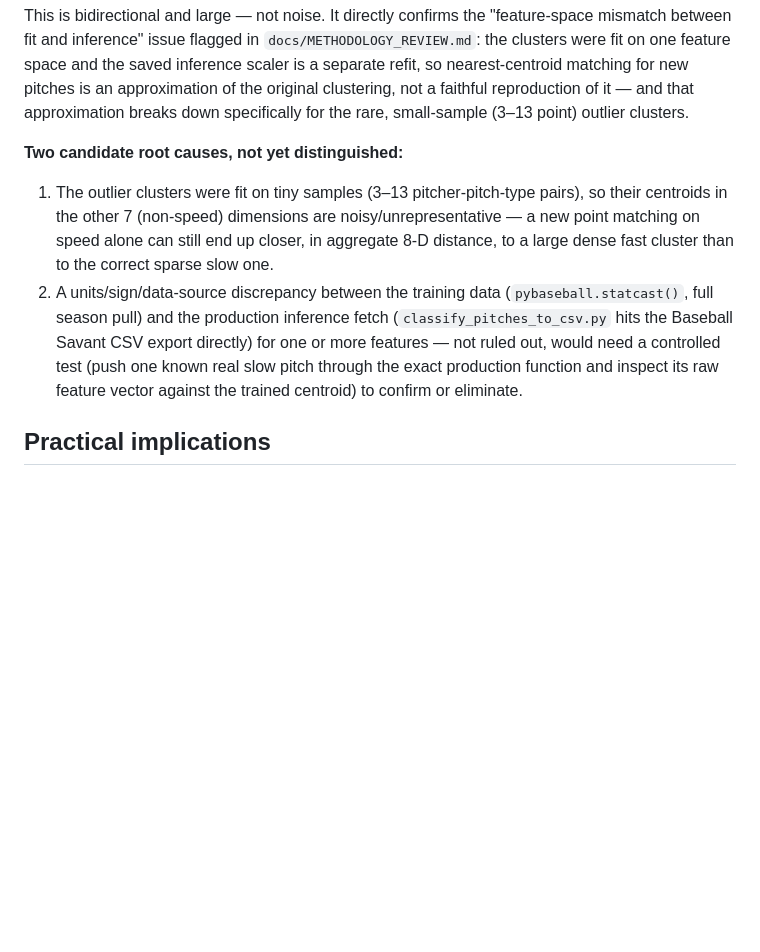
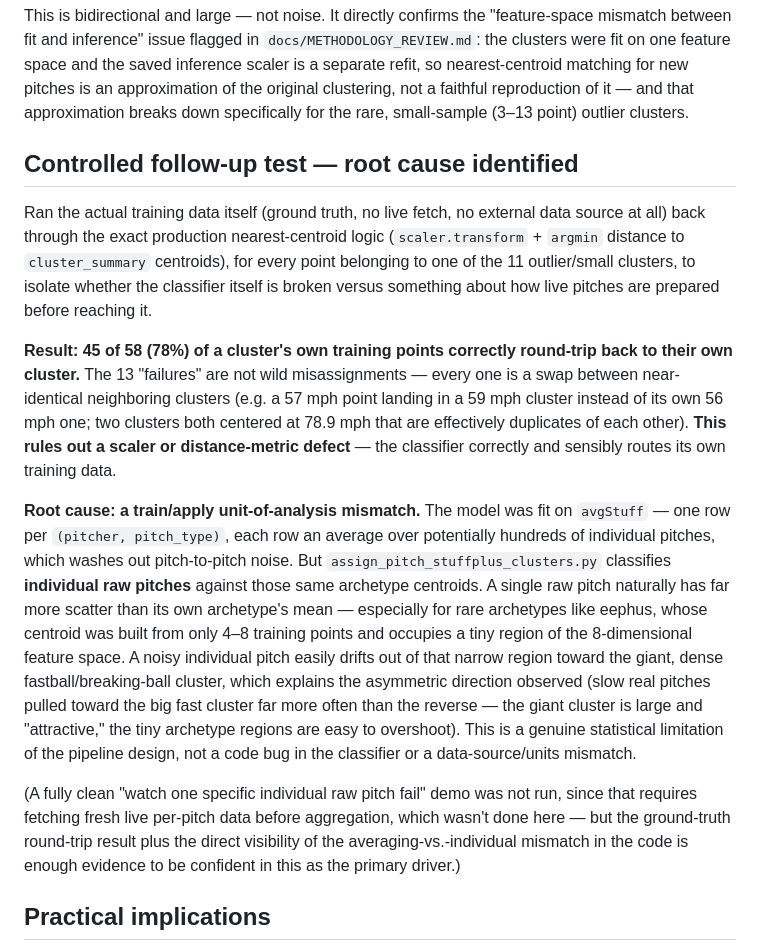
Before and after one commit to WillPaz16/TDAPitchClustering, a Markdown page: docs/DISCOVERY_FINDINGS.md, the part around one of its changes. Rendered like a GitHub page; blank space fills up the shorter version.

```diff
--- a/docs/DISCOVERY_FINDINGS.md
+++ b/docs/DISCOVERY_FINDINGS.md
@@ -74,19 +74,48 @@ matching for new pitches is an approximation of the original clustering,
 not a faithful reproduction of it — and that approximation breaks down
 specifically for the rare, small-sample (3–13 point) outlier clusters.
 
-**Two candidate root causes, not yet distinguished:**
-1. The outlier clusters were fit on tiny samples (3–13 pitcher-pitch-type
-   pairs), so their centroids in the other 7 (non-speed) dimensions are
-   noisy/unrepresentative — a new point matching on speed alone can still
-   end up closer, in aggregate 8-D distance, to a large dense fast
-   cluster than to the correct sparse slow one.
-2. A units/sign/data-source discrepancy between the training data
-   (`pybaseball.statcast()`, full season pull) and the production
-   inference fetch (`classify_pitches_to_csv.py` hits the Baseball Savant
-   CSV export directly) for one or more features — not ruled out, would
-   need a controlled test (push one known real slow pitch through the
-   exact production function and inspect its raw feature vector against
-   the trained centroid) to confirm or eliminate.
+## Controlled follow-up test — root cause identified
+
+Ran the actual training data itself (ground truth, no live fetch, no
+external data source at all) back through the exact production
+nearest-centroid logic (`scaler.transform` + `argmin` distance to
+`cluster_summary` centroids), for every point belonging to one of the 11
+outlier/small clusters, to isolate whether the classifier itself is
+broken versus something about how live pitches are prepared before
+reaching it.
+
+**Result: 45 of 58 (78%) of a cluster's own training points correctly
+round-trip back to their own cluster.** The 13 "failures" are not wild
+misassignments — every one is a swap between near-identical neighboring
+clusters (e.g. a 57 mph point landing in a 59 mph cluster instead of its
+own 56 mph one; two clusters both centered at 78.9 mph that are
+effectively duplicates of each other). **This rules out a scaler or
+distance-metric defect** — the classifier correctly and sensibly routes
+its own training data.
+
+**Root cause: a train/apply unit-of-analysis mismatch.** The model was
+fit on `avgStuff` — one row per `(pitcher, pitch_type)`, each row an
+average over potentially hundreds of individual pitches, which washes
+out pitch-to-pitch noise. But `assign_pitch_stuffplus_clusters.py`
+classifies **individual raw pitches** against those same archetype
+centroids. A single raw pitch naturally has far more scatter than its
+own archetype's mean — especially for rare archetypes like eephus, whose
+centroid was built from only 4–8 training points and occupies a tiny
+region of the 8-dimensional feature space. A noisy individual pitch
+easily drifts out of that narrow region toward the giant, dense
+fastball/breaking-ball cluster, which explains the asymmetric direction
+observed (slow real pitches pulled toward the big fast cluster far more
+often than the reverse — the giant cluster is large and "attractive,"
+the tiny archetype regions are easy to overshoot). This is a genuine
+statistical limitation of the pipeline design, not a code bug in the
+classifier or a data-source/units mismatch.
+
+(A fully clean "watch one specific individual raw pitch fail" demo was
+not run, since that requires fetching fresh live per-pitch data before
+aggregation, which wasn't done here — but the ground-truth round-trip
+result plus the direct visibility of the averaging-vs.-individual
+mismatch in the code is enough evidence to be confident in this as the
+primary driver.)
 
 ## Practical implications
 
```
Also changed, not shown: other parts of docs/DISCOVERY_FINDINGS.md (+52 -8 lines), CLAUDE.md (+21 -9 lines).
